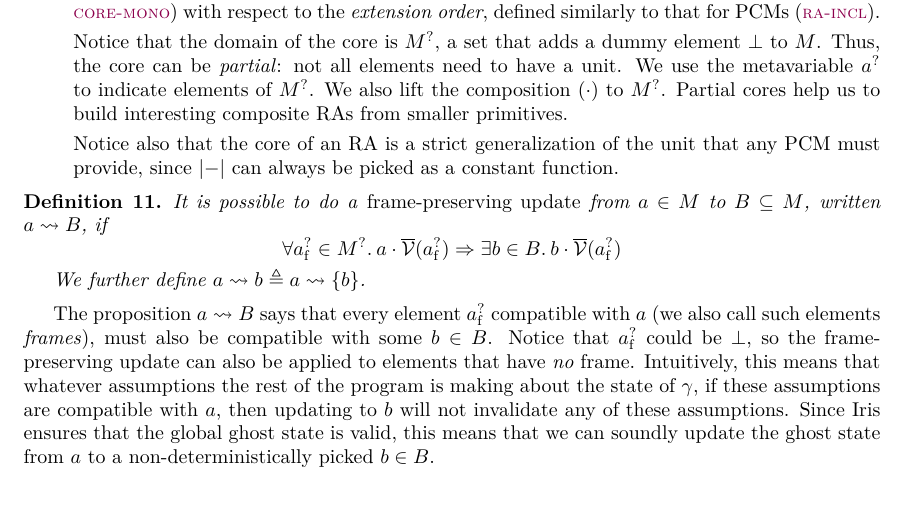
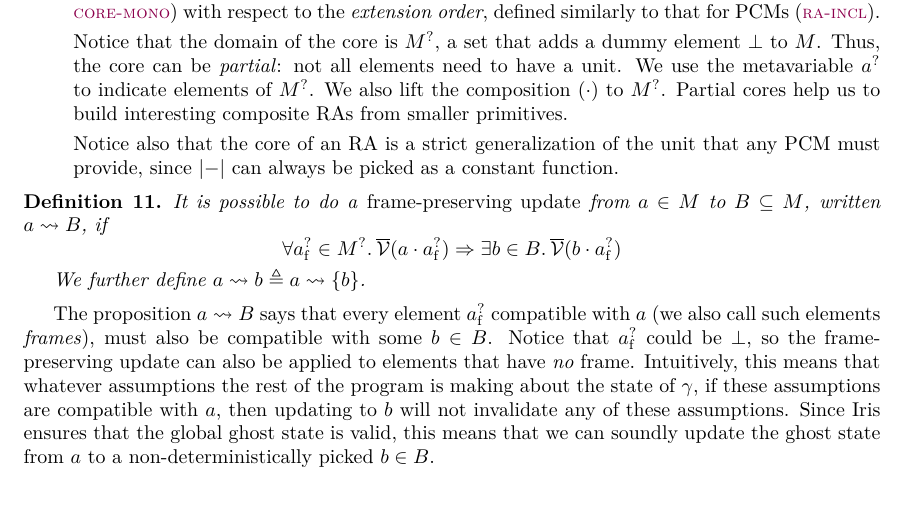
Before and after one commit to izgzhen/iris-coq, a LaTeX paper (docs/iris.tex, which reads docs/algebra.tex): part of page 7 of 44, cut so that both start at the same text. Compiled offline with pdfLaTeX.

Commit message:
docs: fix typo

```diff
--- a/docs/algebra.tex
+++ b/docs/algebra.tex
@@ -145,7 +145,7 @@ Notice also that the core of an RA is a strict generalization of the unit that a
 
 \begin{defn}
   It is possible to do a \emph{frame-preserving update} from $\melt \in \monoid$ to $\meltsB \subseteq \monoid$, written $\melt \mupd \meltsB$, if
-  \[ \All \maybe{\melt_\f} \in \maybe\monoid. \melt \mtimes \mvalFull(\maybe{\melt_\f}) \Ra \Exists \meltB \in \meltsB. \meltB \mtimes \mvalFull(\maybe{\melt_\f}) \]
+  \[ \All \maybe{\melt_\f} \in \maybe\monoid. \mvalFull(\melt \mtimes \maybe{\melt_\f}) \Ra \Exists \meltB \in \meltsB. \mvalFull(\meltB \mtimes \maybe{\melt_\f}) \]
 
   We further define $\melt \mupd \meltB \eqdef \melt \mupd \set\meltB$.
 \end{defn}
```
